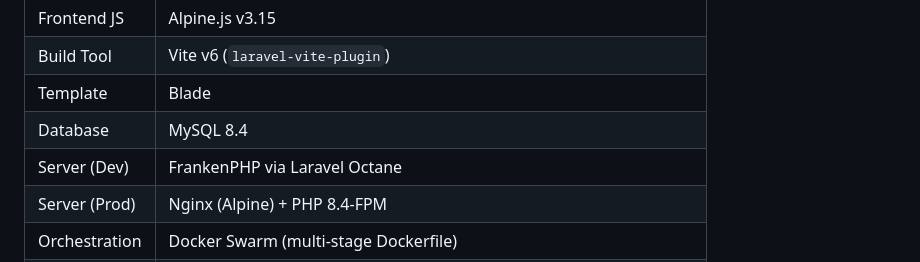
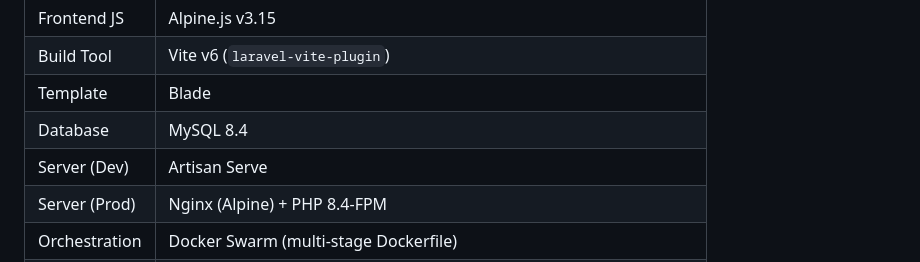
Before and after one commit to Madeena-software/madeena-company-profile, a Markdown page: .ai/memory/state.md, the part around the change. Rendered like a GitHub page.

```diff
--- a/.ai/memory/state.md
+++ b/.ai/memory/state.md
@@ -16,7 +16,7 @@
 | Build Tool     | Vite v6 (`laravel-vite-plugin`)                 |
 | Template       | Blade                                           |
 | Database       | MySQL 8.4                                       |
-| Server (Dev)   | FrankenPHP via Laravel Octane                    |
+| Server (Dev)   | Artisan Serve                    |
 | Server (Prod)  | Nginx (Alpine) + PHP 8.4-FPM                    |
 | Orchestration  | Docker Swarm (multi-stage Dockerfile)            |
 | CI/CD          | GitHub Actions (8 workflows)                    |
```
Also changed, not shown: .ai/rules/project-context.md (+2 -2 lines).
